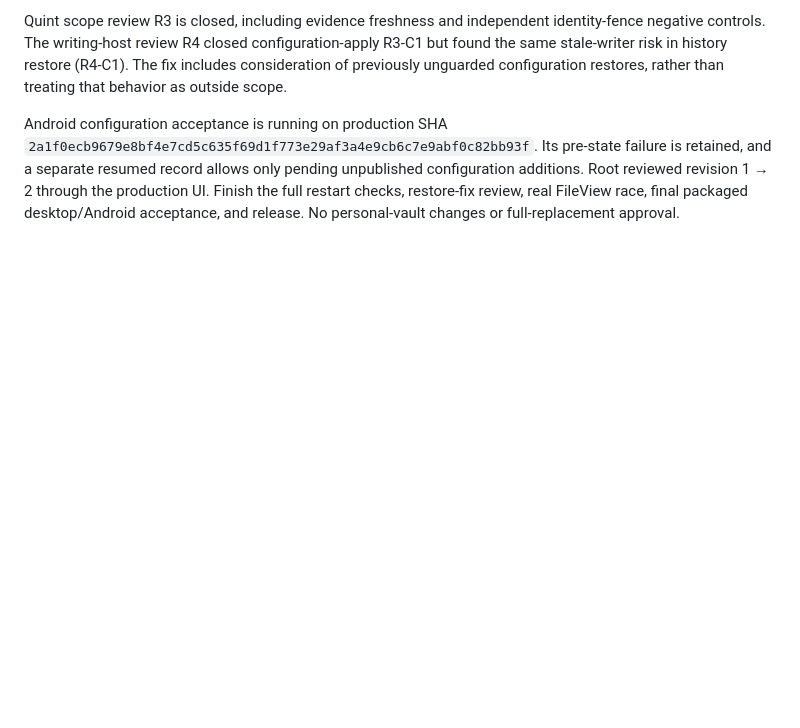
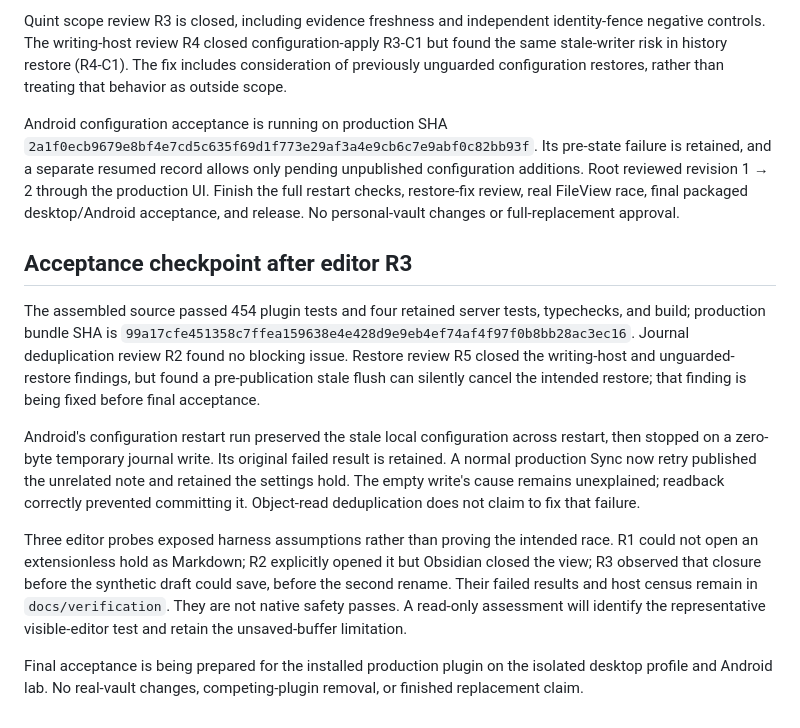
Before and after one commit to triptu/markdown-github-sync, a Markdown page: docs/implementation-plan.md, the part around the change. GitHub-like rendering; blank space fills up the shorter version.

Commit message:
Record current acceptance gates and failed device evidence

```diff
--- a/docs/implementation-plan.md
+++ b/docs/implementation-plan.md
@@ -56,3 +56,13 @@ The integrated source at `697bdb5` passed 437 tests, TypeScript and build. At `e
 Quint scope review R3 is closed, including evidence freshness and independent identity-fence negative controls. The writing-host review R4 closed configuration-apply R3-C1 but found the same stale-writer risk in history restore (R4-C1). The fix includes consideration of previously unguarded configuration restores, rather than treating that behavior as outside scope.
 
 Android configuration acceptance is running on production SHA `2a1f0ecb9679e8bf4e7cd5c635f69d1f773e29af3a4e9cb6c7e9abf0c82bb93f`. Its pre-state failure is retained, and a separate resumed record allows only pending unpublished configuration additions. Root reviewed revision 1 → 2 through the production UI. Finish the full restart checks, restore-fix review, real FileView race, final packaged desktop/Android acceptance, and release. No personal-vault changes or full-replacement approval.
+
+## Acceptance checkpoint after editor R3
+
+The assembled source passed 454 plugin tests and four retained server tests, typechecks, and build; production bundle SHA is `99a17cfe451358c7ffea159638e4e428d9e9eb4ef74af4f97f0b8bb28ac3ec16`. Journal deduplication review R2 found no blocking issue. Restore review R5 closed the writing-host and unguarded-restore findings, but found a pre-publication stale flush can silently cancel the intended restore; that finding is being fixed before final acceptance.
+
+Android's configuration restart run preserved the stale local configuration across restart, then stopped on a zero-byte temporary journal write. Its original failed result is retained. A normal production Sync now retry published the unrelated note and retained the settings hold. The empty write's cause remains unexplained; readback correctly prevented committing it. Object-read deduplication does not claim to fix that failure.
+
+Three editor probes exposed harness assumptions rather than proving the intended race. R1 could not open an extensionless hold as Markdown; R2 explicitly opened it but Obsidian closed the view; R3 observed that closure before the synthetic draft could save, before the second rename. Their failed results and host census remain in `docs/verification`. They are not native safety passes. A read-only assessment will identify the representative visible-editor test and retain the unsaved-buffer limitation.
+
+Final acceptance is being prepared for the installed production plugin on the isolated desktop profile and Android lab. No real-vault changes, competing-plugin removal, or finished replacement claim.
```
